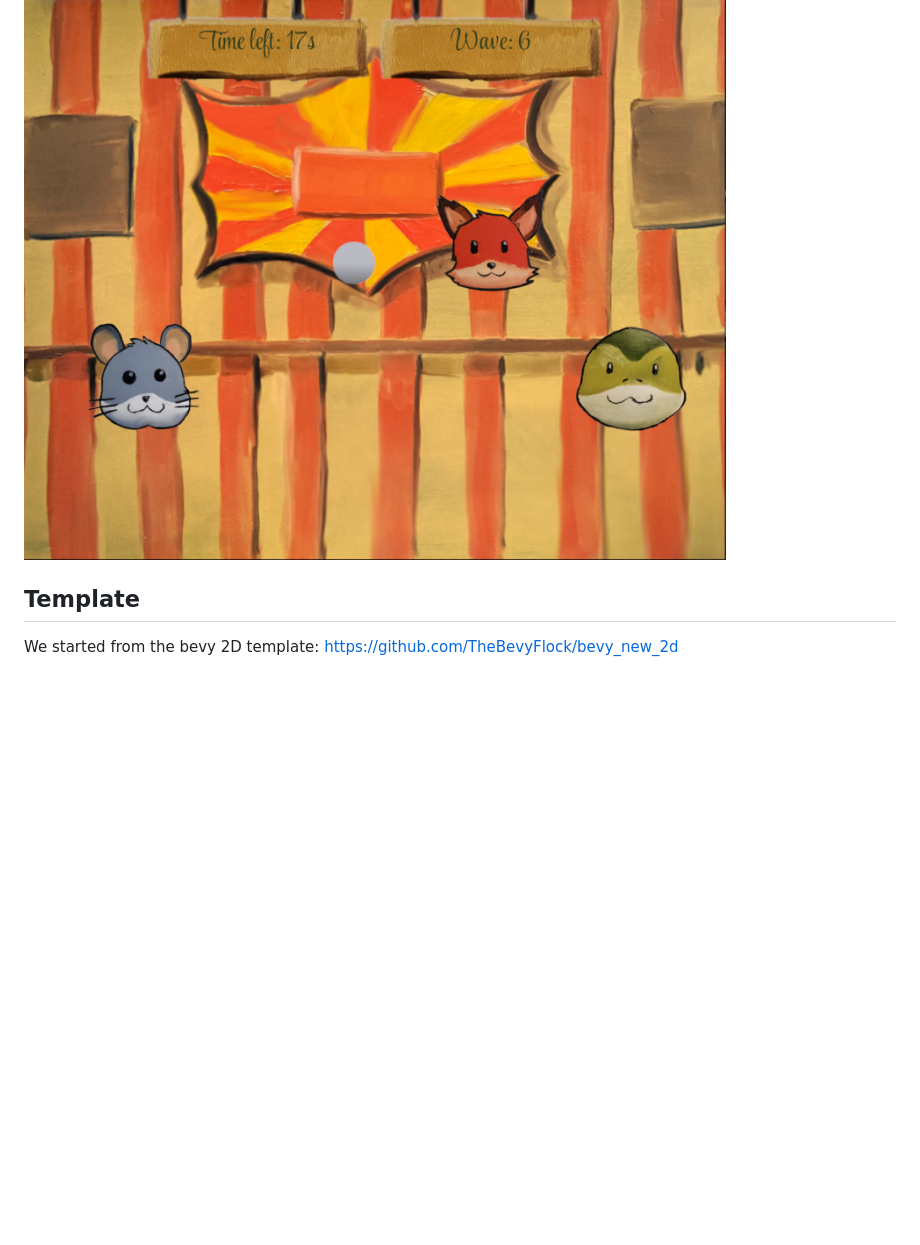
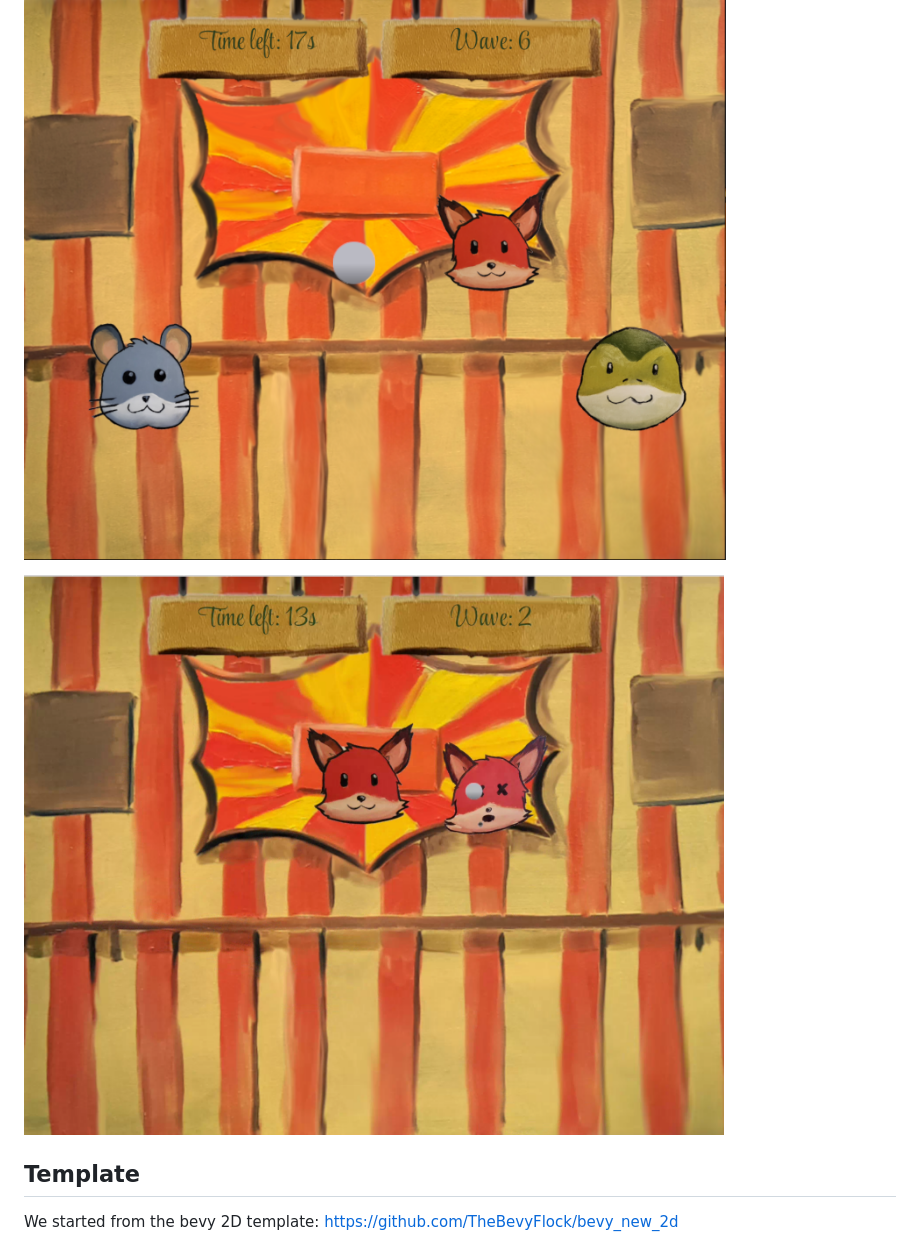
Before and after one commit to aborg-dev/LudumDare56, a Markdown page: README.md, the part around the change. Drawn GitHub-style; pictures changed too: screenshots/shot_in_the_eye.png (added); blank space fills up the shorter version.

Commit message:
add another screenshot

```diff
--- a/README.md
+++ b/README.md
@@ -7,6 +7,8 @@ This game was created during the [Ludum Dare 56](https://ldjam.com/events/ludum-
 ![screenshot 1](./screenshots/wave_5.png)
 
 ![screenshot 2](./screenshots/wave_6.png)
+
+![screenshot 3](./screenshots/shot_in_the_eye.png)
 
 ## Template
 
```
